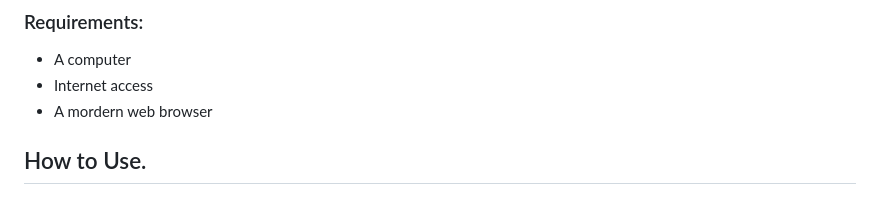
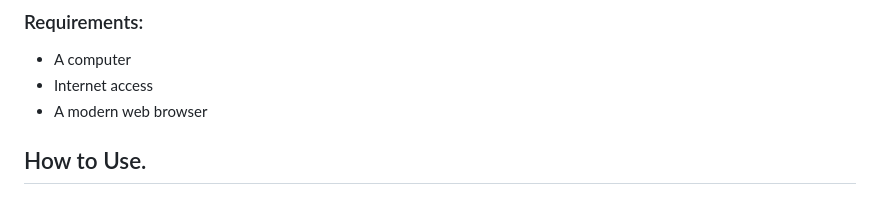
Before and after one commit to Mkikii/Event-Management-Company-Website, a Markdown page: README.md, the part around the change. Rendered like a GitHub page.

```diff
--- a/README.md
+++ b/README.md
@@ -14,7 +14,7 @@ A HTML document was used to display the results and after enough testing the cod
 ### Requirements:
 - A computer
 - Internet access
-- A mordern web browser
+- A modern web browser
 
 ## How to Use.
 ### Input of Data.
```
